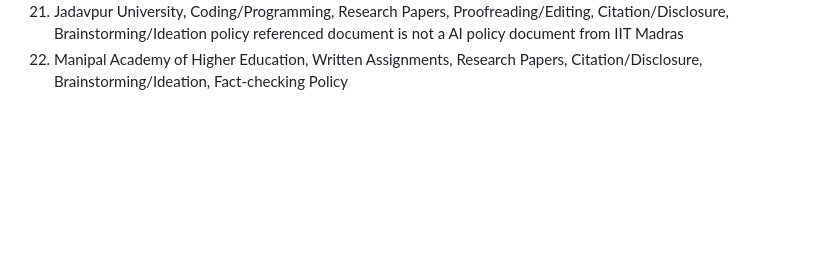
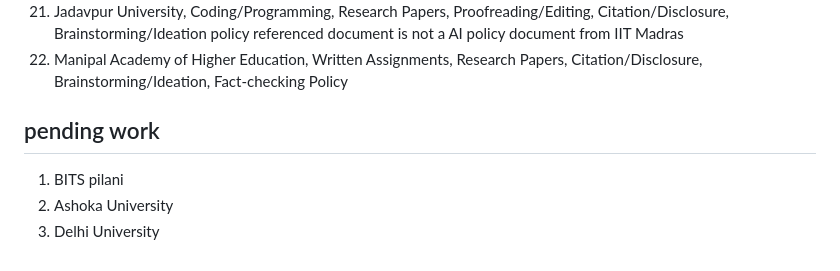
Before and after one commit to Jivraj-18/university_ai_usage, a Markdown page: my_notes.md, the part around the change. GitHub-like rendering; blank space fills up the shorter version.

Commit message:
polished readme

```diff
--- a/my_notes.md
+++ b/my_notes.md
@@ -47,3 +47,9 @@
 20. IIT Madras, Essays, Written Assignments, Take-home Exams, In-class Exams/Quizzes, Coding/Programming, Lab Reports,	Thesis/Dissertation,	Research Papers,	Literature Reviews,	Paraphrasing/Summarizing,	Proofreading/Editing,	Translation,	Citation/Disclosure,	Brainstorming/Ideation, Fact-checking,	Outlining/Drafting policy referenced document is not a AI policy document from IIT Madras
 21. Jadavpur University, Coding/Programming, Research Papers, Proofreading/Editing, Citation/Disclosure,	Brainstorming/Ideation	 policy referenced document is not a AI policy document from IIT Madras
 22. Manipal Academy of Higher Education, Written Assignments, Research Papers, Citation/Disclosure, Brainstorming/Ideation,	Fact-checking Policy
+
+
+## pending work
+1. BITS pilani
+2. Ashoka University
+3. Delhi University
```
